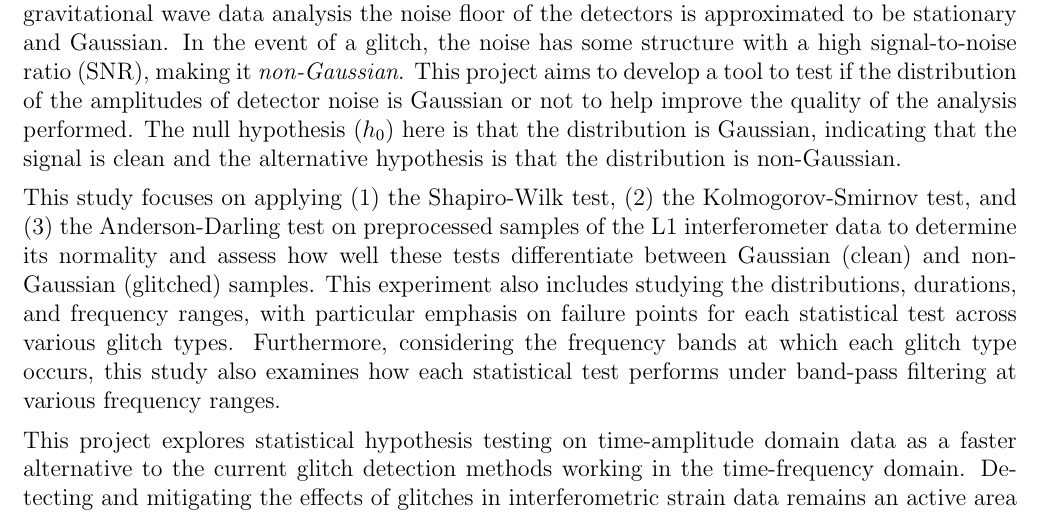
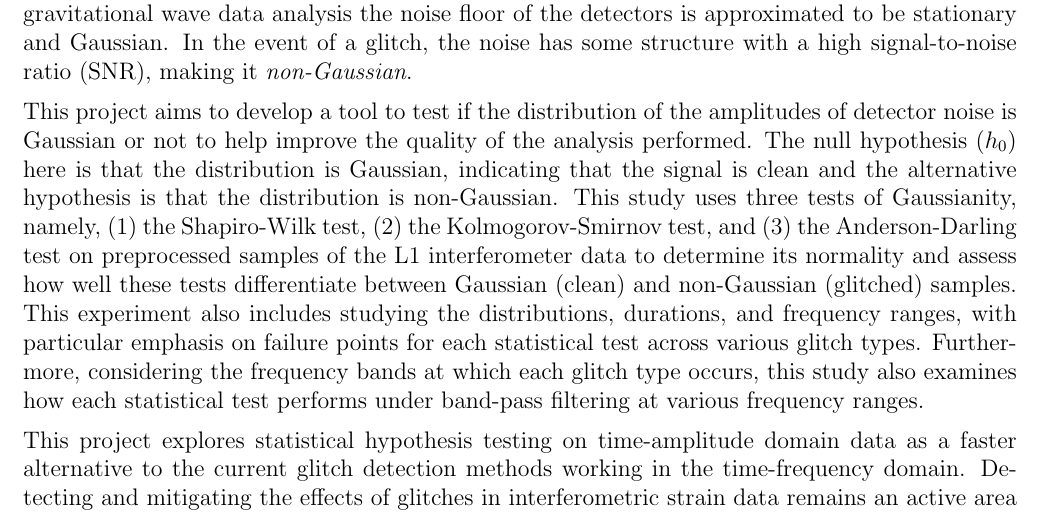
Before and after one commit to ashishmathew0297/gwpy-experiments, a LaTeX document (report/main.tex): part of page 3 of 18, cut so that both start at the same text. Compiled offline with pdfLaTeX.

Commit message:
Report: Corrections in progress

```diff
--- a/report/main.tex
+++ b/report/main.tex
@@ -117,10 +117,10 @@ bottom=0.8in
 % \noindent The number of clean samples obtained from this process is significantly lower than the number of glitch samples. This is because the LIGO detectors are highly sensitive and are often affected by noise events, leading to fewer segments of clean data to work.
 
 \medskip
-\noindent All these noise sources collectively produce time series signals which can be treated as stochastic processes with their corresponding joint probability distributions and statistical properties \cite{collaboration_guide_2020}. In gravitational wave data analysis the noise floor of the detectors is approximated to be stationary and Gaussian. In the event of a glitch, the noise has some structure with a high signal-to-noise ratio (SNR), making it \textit{non-Gaussian}. This project aims to develop a tool to test if the distribution of the amplitudes of detector noise is Gaussian or not to help improve the quality of the analysis performed. The null hypothesis ($h_0$) here is that the distribution is Gaussian, indicating that the signal is clean and the alternative hypothesis is that the distribution is non-Gaussian.
+\noindent All these noise sources collectively produce time series signals which can be treated as stochastic processes with their corresponding joint probability distributions and statistical properties \cite{collaboration_guide_2020}. In gravitational wave data analysis the noise floor of the detectors is approximated to be stationary and Gaussian. In the event of a glitch, the noise has some structure with a high signal-to-noise ratio (SNR), making it \textit{non-Gaussian}.
 
 \medskip
-\noindent This study focuses on applying (1) the Shapiro-Wilk test, (2) the Kolmogorov-Smirnov test, and (3) the Anderson-Darling test on preprocessed samples of the L1 interferometer data to determine its normality and assess how well these tests differentiate between Gaussian (clean) and non-Gaussian (glitched) samples. This experiment also includes studying the distributions, durations, and frequency ranges, with particular emphasis on failure points for each statistical test across various glitch types. Furthermore, considering the frequency bands at which each glitch type occurs, this study also examines how each statistical test performs under band-pass filtering at various frequency ranges.
+\noindent This project aims to develop a tool to test if the distribution of the amplitudes of detector noise is Gaussian or not to help improve the quality of the analysis performed. The null hypothesis ($h_0$) here is that the distribution is Gaussian, indicating that the signal is clean and the alternative hypothesis is that the distribution is non-Gaussian. This study uses three tests of Gaussianity, namely, (1) the Shapiro-Wilk test, (2) the Kolmogorov-Smirnov test, and (3) the Anderson-Darling test on preprocessed samples of the L1 interferometer data to determine its normality and assess how well these tests differentiate between Gaussian (clean) and non-Gaussian (glitched) samples. This experiment also includes studying the distributions, durations, and frequency ranges, with particular emphasis on failure points for each statistical test across various glitch types. Furthermore, considering the frequency bands at which each glitch type occurs, this study also examines how each statistical test performs under band-pass filtering at various frequency ranges.
 
 \medskip
 \noindent This project explores statistical hypothesis testing on time-amplitude domain data as a faster alternative to the current glitch detection methods working in the time-frequency domain. Detecting and mitigating the effects of glitches in interferometric strain data remains an active area of research within astrophysical data analysis, with several techniques proposed and implemented for the same \cite{robinet_omicron_2020, MACLEOD2021100657, davis_subtracting_2022}. However, many of these are computationally expensive, slowing down the process of assessing of the signals for glitch activity. The more popular solutions incorporate the \textit{Q-transform} \cite{chatterji_multiresolution_2004, vazsonyi_identifying_2023}, a modification of the standard Fourier transform where the analysis window scales inversely with frequency. The Q-transform is used as inputs to statistical tests to obtain a p-value depicting the statistical significance of excess power in the data. Assuming the background data to be Gaussian, the excess power that does not follow a Gaussian distribution suggests the presence of a glitch. While this method is effective for post-detection run analysis, it is much slower when scaled up to work on multiple samples. Figures \ref{fig:qtransform_vs_windowsize} and \ref{fig:qtransform_vs_samplecount} illustrate the time taken to compute the Q-transform while varying the sample window size and the number of samples respectively.
```
Also changed, not shown: report/main.pdf.
